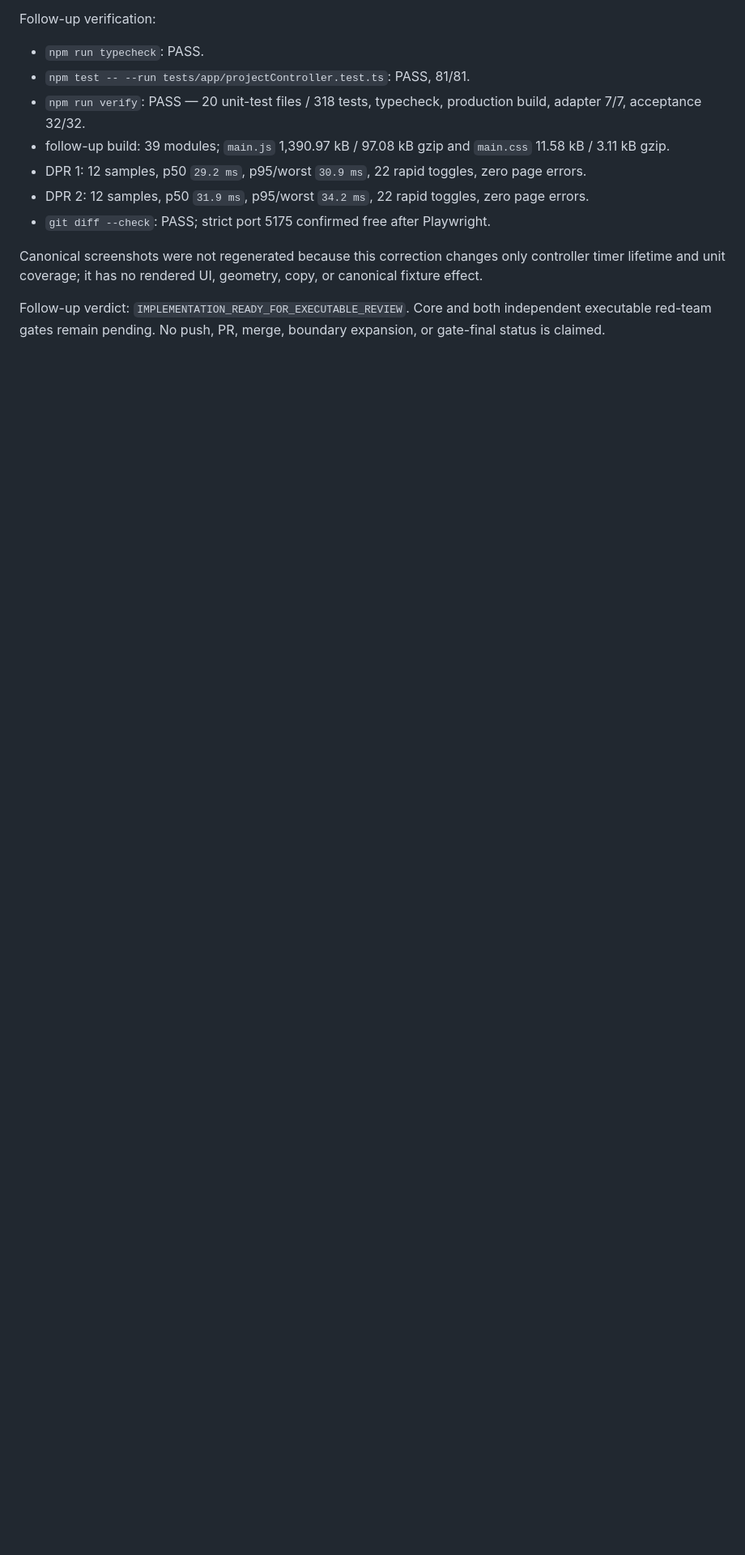
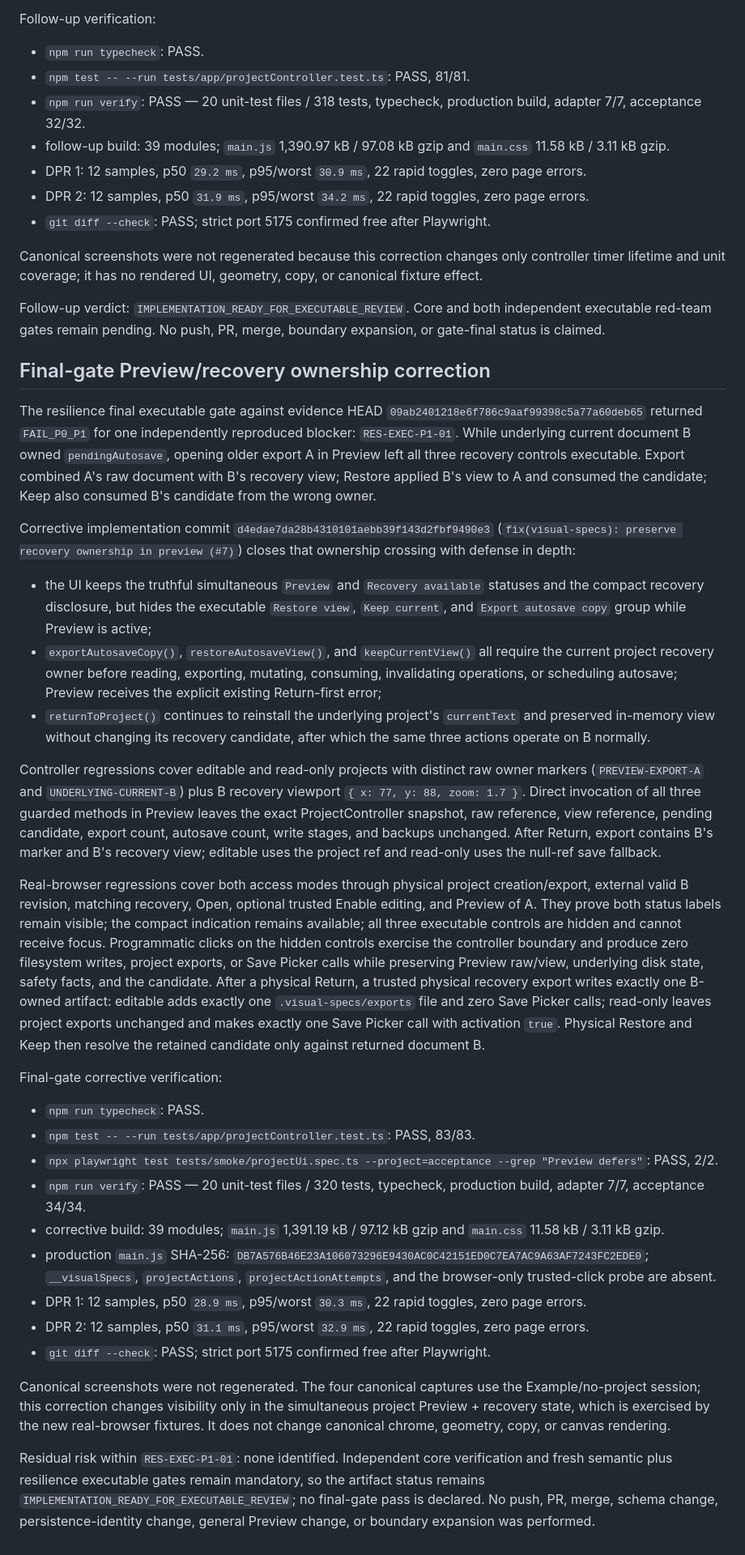
Before and after one commit to mblua/CodebaseConstellation, a Markdown page: plan/7-collapsible-project-rail.md, the part around the change. Shown at 81% size. Rendered like a GitHub page; blank space fills up the shorter version.

Commit message:
docs(visual-specs): record preview recovery corrective evidence (#7)

```diff
--- a/plan/7-collapsible-project-rail.md
+++ b/plan/7-collapsible-project-rail.md
@@ -915,3 +915,33 @@ Follow-up verification:
 Canonical screenshots were not regenerated because this correction changes only controller timer lifetime and unit coverage; it has no rendered UI, geometry, copy, or canonical fixture effect.
 
 Follow-up verdict: `IMPLEMENTATION_READY_FOR_EXECUTABLE_REVIEW`. Core and both independent executable red-team gates remain pending. No push, PR, merge, boundary expansion, or gate-final status is claimed.
+
+## Final-gate Preview/recovery ownership correction
+
+The resilience final executable gate against evidence HEAD `09ab2401218e6f786c9aaf99398c5a77a60deb65` returned `FAIL_P0_P1` for one independently reproduced blocker: `RES-EXEC-P1-01`. While underlying current document B owned `pendingAutosave`, opening older export A in Preview left all three recovery controls executable. Export combined A's raw document with B's recovery view; Restore applied B's view to A and consumed the candidate; Keep also consumed B's candidate from the wrong owner.
+
+Corrective implementation commit `d4edae7da28b4310101aebb39f143d2fbf9490e3` (`fix(visual-specs): preserve recovery ownership in preview (#7)`) closes that ownership crossing with defense in depth:
+
+- the UI keeps the truthful simultaneous `Preview` and `Recovery available` statuses and the compact recovery disclosure, but hides the executable `Restore view`, `Keep current`, and `Export autosave copy` group while Preview is active;
+- `exportAutosaveCopy()`, `restoreAutosaveView()`, and `keepCurrentView()` all require the current project recovery owner before reading, exporting, mutating, consuming, invalidating operations, or scheduling autosave; Preview receives the explicit existing Return-first error;
+- `returnToProject()` continues to reinstall the underlying project's `currentText` and preserved in-memory view without changing its recovery candidate, after which the same three actions operate on B normally.
+
+Controller regressions cover editable and read-only projects with distinct raw owner markers (`PREVIEW-EXPORT-A` and `UNDERLYING-CURRENT-B`) plus B recovery viewport `{ x: 77, y: 88, zoom: 1.7 }`. Direct invocation of all three guarded methods in Preview leaves the exact ProjectController snapshot, raw reference, view reference, pending candidate, export count, autosave count, write stages, and backups unchanged. After Return, export contains B's marker and B's recovery view; editable uses the project ref and read-only uses the null-ref save fallback.
+
+Real-browser regressions cover both access modes through physical project creation/export, external valid B revision, matching recovery, Open, optional trusted Enable editing, and Preview of A. They prove both status labels remain visible; the compact indication remains available; all three executable controls are hidden and cannot receive focus. Programmatic clicks on the hidden controls exercise the controller boundary and produce zero filesystem writes, project exports, or Save Picker calls while preserving Preview raw/view, underlying disk state, safety facts, and the candidate. After a physical Return, a trusted physical recovery export writes exactly one B-owned artifact: editable adds exactly one `.visual-specs/exports` file and zero Save Picker calls; read-only leaves project exports unchanged and makes exactly one Save Picker call with activation `true`. Physical Restore and Keep then resolve the retained candidate only against returned document B.
+
+Final-gate corrective verification:
+
+- `npm run typecheck`: PASS.
+- `npm test -- --run tests/app/projectController.test.ts`: PASS, 83/83.
+- `npx playwright test tests/smoke/projectUi.spec.ts --project=acceptance --grep "Preview defers"`: PASS, 2/2.
+- `npm run verify`: PASS — 20 unit-test files / 320 tests, typecheck, production build, adapter 7/7, acceptance 34/34.
+- corrective build: 39 modules; `main.js` 1,391.19 kB / 97.12 kB gzip and `main.css` 11.58 kB / 3.11 kB gzip.
+- production `main.js` SHA-256: `DB7A576B46E23A106073296E9430AC0C42151ED0C7EA7AC9A63AF7243FC2EDE0`; `__visualSpecs`, `projectActions`, `projectActionAttempts`, and the browser-only trusted-click probe are absent.
+- DPR 1: 12 samples, p50 `28.9 ms`, p95/worst `30.3 ms`, 22 rapid toggles, zero page errors.
+- DPR 2: 12 samples, p50 `31.1 ms`, p95/worst `32.9 ms`, 22 rapid toggles, zero page errors.
+- `git diff --check`: PASS; strict port 5175 confirmed free after Playwright.
+
+Canonical screenshots were not regenerated. The four canonical captures use the Example/no-project session; this correction changes visibility only in the simultaneous project Preview + recovery state, which is exercised by the new real-browser fixtures. It does not change canonical chrome, geometry, copy, or canvas rendering.
+
+Residual risk within `RES-EXEC-P1-01`: none identified. Independent core verification and fresh semantic plus resilience executable gates remain mandatory, so the artifact status remains `IMPLEMENTATION_READY_FOR_EXECUTABLE_REVIEW`; no final-gate pass is declared. No push, PR, merge, schema change, persistence-identity change, general Preview change, or boundary expansion was performed.
```
